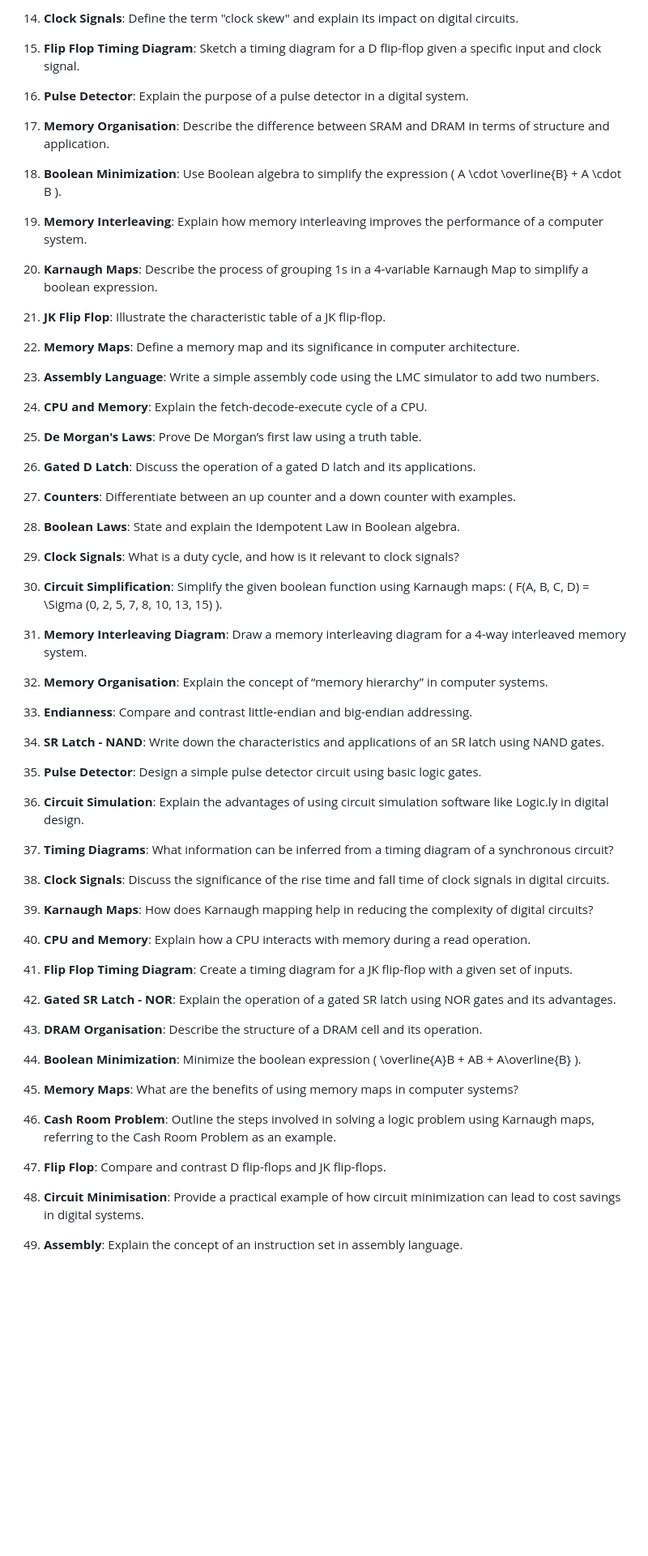
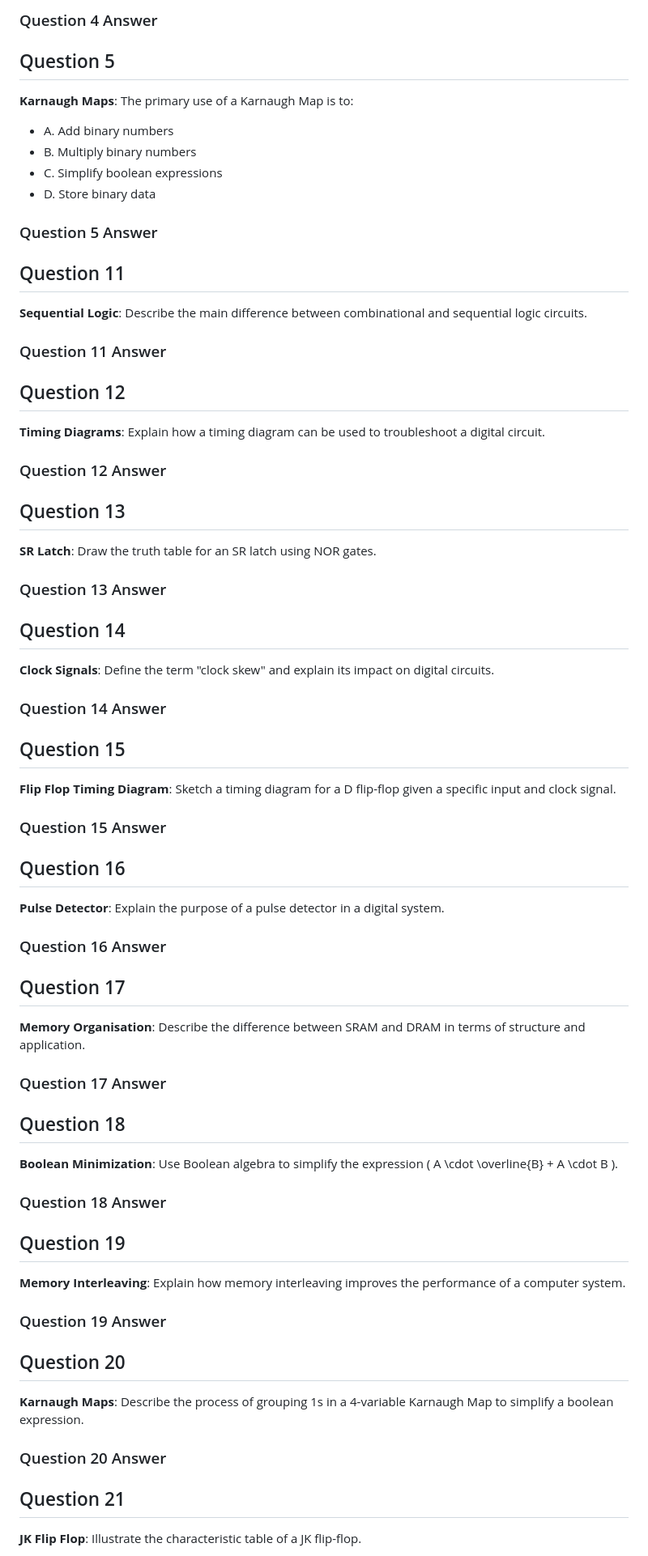
Before and after one commit to marcocrowe/learn-computer-organization, a Markdown page: quiz.md, the part around one of its changes. Shown at 81% size. Drawn GitHub-style; blank space fills up the shorter version.

Commit message:
quiz - reformat

```diff
--- a/quiz.md
+++ b/quiz.md
@@ -75,73 +78,77 @@ A mix of multiple-choice and short-answer questions covering the key topics from
 
-14. **Clock Signals**: Define the term "clock skew" and explain its impact on digital circuits.
+### Question 4 Answer
 
-15. **Flip Flop Timing Diagram**: Sketch a timing diagram for a D flip-flop given a specific input and clock signal.
+## Question 5
 
-16. **Pulse Detector**: Explain the purpose of a pulse detector in a digital system.
+**Karnaugh Maps**: The primary use of a Karnaugh Map is to:
+- A. Add binary numbers
+- B. Multiply binary numbers
+- C. Simplify boolean expressions
+- D. Store binary data
 
-17. **Memory Organisation**: Describe the difference between SRAM and DRAM in terms of structure and application.
+### Question 5 Answer
 
-18. **Boolean Minimization**: Use Boolean algebra to simplify the expression \( A \cdot \overline{B} + A \cdot B \).
+## Question 11
 
-19. **Memory Interleaving**: Explain how memory interleaving improves the performance of a computer system.
+**Sequential Logic**: Describe the main difference between combinational and sequential logic circuits.
 
-20. **Karnaugh Maps**: Describe the process of grouping 1s in a 4-variable Karnaugh Map to simplify a boolean expression.
+### Question 11 Answer
 
-21. **JK Flip Flop**: Illustrate the characteristic table of a JK flip-flop.
+## Question 12
 
-22. **Memory Maps**: Define a memory map and its significance in computer architecture.
+**Timing Diagrams**: Explain how a timing diagram can be used to troubleshoot a digital circuit.
 
-23. **Assembly Language**: Write a simple assembly code using the LMC simulator to add two numbers.
+### Question 12 Answer
 
-24. **CPU and Memory**: Explain the fetch-decode-execute cycle of a CPU.
+## Question 13
 
-25. **De Morgan's Laws**: Prove De Morgan’s first law using a truth table.
+**SR Latch**: Draw the truth table for an SR latch using NOR gates.
 
-26. **Gated D Latch**: Discuss the operation of a gated D latch and its applications.
+### Question 13 Answer
 
-27. **Counters**: Differentiate between an up counter and a down counter with examples.
+## Question 14
 
-28. **Boolean Laws**: State and explain the Idempotent Law in Boolean algebra.
+**Clock Signals**: Define the term "clock skew" and explain its impact on digital circuits.
 
-29. **Clock Signals**: What is a duty cycle, and how is it relevant to clock signals?
+### Question 14 Answer
 
-30. **Circuit Simplification**: Simplify the given boolean function using Karnaugh maps: \( F(A, B, C, D) = \Sigma (0, 2, 5, 7, 8, 10, 13, 15) \).
+## Question 15
 
-31. **Memory Interleaving Diagram**: Draw a memory interleaving diagram for a 4-way interleaved memory system.
+**Flip Flop Timing Diagram**: Sketch a timing diagram for a D flip-flop given a specific input and clock signal.
 
-32. **Memory Organisation**: Explain the concept of “memory hierarchy” in computer systems.
+### Question 15 Answer
 
-33. **Endianness**: Compare and contrast little-endian and big-endian addressing.
+## Question 16
 
-34. **SR Latch - NAND**: Write down the characteristics and applications of an SR latch using NAND gates.
+**Pulse Detector**: Explain the purpose of a pulse detector in a digital system.
 
-35. **Pulse Detector**: Design a simple pulse detector circuit using basic logic gates.
+### Question 16 Answer
 
-36. **Circuit Simulation**: Explain the advantages of using circuit simulation software like Logic.ly in digital design.
+## Question 17
 
-37. **Timing Diagrams**: What information can be inferred from a timing diagram of a synchronous circuit?
+**Memory Organisation**: Describe the difference between SRAM and DRAM in terms of structure and application.
 
-38. **Clock Signals**: Discuss the significance of the rise time and fall time of clock signals in digital circuits.
+### Question 17 Answer
 
-39. **Karnaugh Maps**: How does Karnaugh mapping help in reducing the complexity of digital circuits?
+## Question 18
 
-40. **CPU and Memory**: Explain how a CPU interacts with memory during a read operation.
+**Boolean Minimization**: Use Boolean algebra to simplify the expression \( A \cdot \overline{B} + A \cdot B \).
 
-41. **Flip Flop Timing Diagram**: Create a timing diagram for a JK flip-flop with a given set of inputs.
+### Question 18 Answer
 
-42. **Gated SR Latch - NOR**: Explain the operation of a gated SR latch using NOR gates and its advantages.
+## Question 19
 
-43. **DRAM Organisation**: Describe the structure of a DRAM cell and its operation.
+**Memory Interleaving**: Explain how memory interleaving improves the performance of a computer system.
 
-44. **Boolean Minimization**: Minimize the boolean expression \( \overline{A}B + AB + A\overline{B} \).
+### Question 19 Answer
 
-45. **Memory Maps**: What are the benefits of using memory maps in computer systems?
+## Question 20
 
-46. **Cash Room Problem**: Outline the steps involved in solving a logic problem using Karnaugh maps, referring to the Cash Room Problem as an example.
+**Karnaugh Maps**: Describe the process of grouping 1s in a 4-variable Karnaugh Map to simplify a boolean expression.
 
-47. **Flip Flop**: Compare and contrast D flip-flops and JK flip-flops.
+### Question 20 Answer
 
-48. **Circuit Minimisation**: Provide a practical example of how circuit minimization can lead to cost savings in digital systems.
+## Question 21
 
-49. **Assembly**: Explain the concept of an instruction set in assembly language.
+**JK Flip Flop**: Illustrate the characteristic table of a JK flip-flop.
 
```
Also changed, not shown: other parts of quiz.md (+218 -43 lines).
